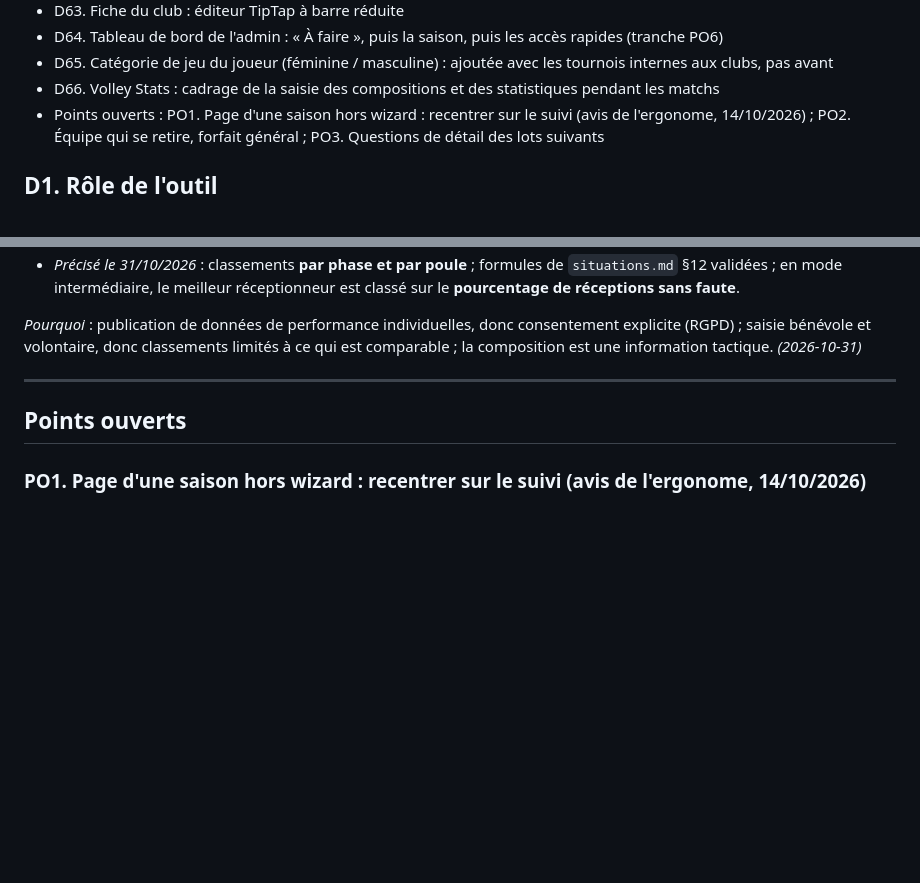
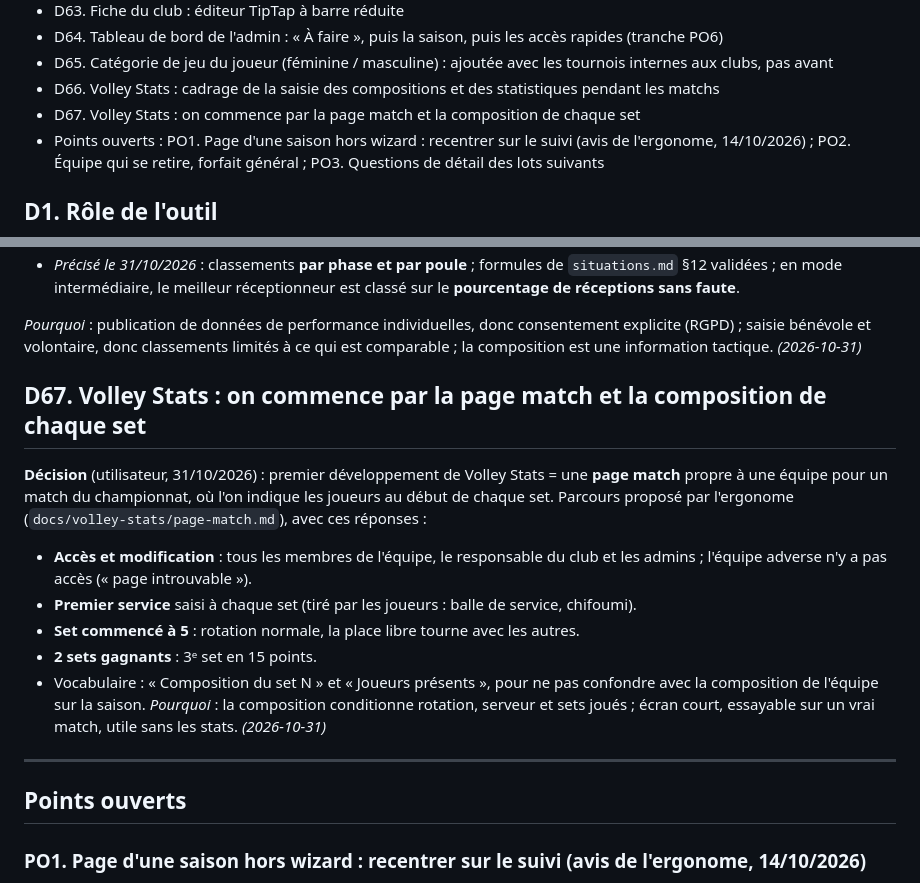
Before and after one commit to amoulin974/blvb, a Markdown page: docs/wizard-saison/decisions.md, 2 parts joined by grey strips. Rendered like a GitHub page; blank space fills up the shorter version.

Commit message:
docs : volley stats, page match et composition de chaque set (d67)
Co-Authored-By: Claude Opus 5.5 <noreply@anthropic.com>

```diff
--- a/docs/wizard-saison/decisions.md
+++ b/docs/wizard-saison/decisions.md
@@ -77,6 +77,7 @@ Une ligne par décision ; ne lire que celles qui concernent le sujet du moment (
 - D64. Tableau de bord de l'admin : « À faire », puis la saison, puis les accès rapides (tranche PO6)
 - D65. Catégorie de jeu du joueur (féminine / masculine) : ajoutée avec les tournois internes aux clubs, pas avant
 - D66. Volley Stats : cadrage de la saisie des compositions et des statistiques pendant les matchs
+- D67. Volley Stats : on commence par la page match et la composition de chaque set
 - Points ouverts : PO1. Page d'une saison hors wizard : recentrer sur le suivi (avis de l'ergonome, 14/10/2026) ; PO2. Équipe qui se retire, forfait général ; PO3. Questions de détail des lots suivants
 
 ## D1. Rôle de l'outil
@@ -825,6 +826,22 @@ les licences) ; la collecter avant les tournois, ou pour tous les joueurs, ne se
 volontaire, donc classements limités à ce qui est comparable ; la composition est une information tactique.
 *(2026-10-31)*
 
+
+## D67. Volley Stats : on commence par la page match et la composition de chaque set
+**Décision** (utilisateur, 31/10/2026) : premier développement de Volley Stats = une **page match** propre à une équipe pour
+un match du championnat, où l'on indique les joueurs au début de chaque set. Parcours proposé par l'ergonome
+(`docs/volley-stats/page-match.md`), avec ces réponses :
+- **Accès et modification** : tous les membres de l'équipe, le responsable du club et les admins ; l'équipe adverse n'y
+  a pas accès (« page introuvable »).
+- **Premier service** saisi à chaque set (tiré par les joueurs : balle de service, chifoumi).
+- **Set commencé à 5** : rotation normale, la place libre tourne avec les autres.
+- **2 sets gagnants** : 3ᵉ set en 15 points.
+- Vocabulaire : « Composition du set N » et « Joueurs présents », pour ne pas confondre avec la composition de l'équipe sur
+  la saison.
+*Pourquoi* : la composition conditionne rotation, serveur et sets joués ; écran court, essayable sur un vrai match, utile
+sans les stats.
+*(2026-10-31)*
+
 ---
 
 ## Points ouverts
```
Also changed, not shown: docs/volley-stats/page-match.md (+14 -11 lines).
